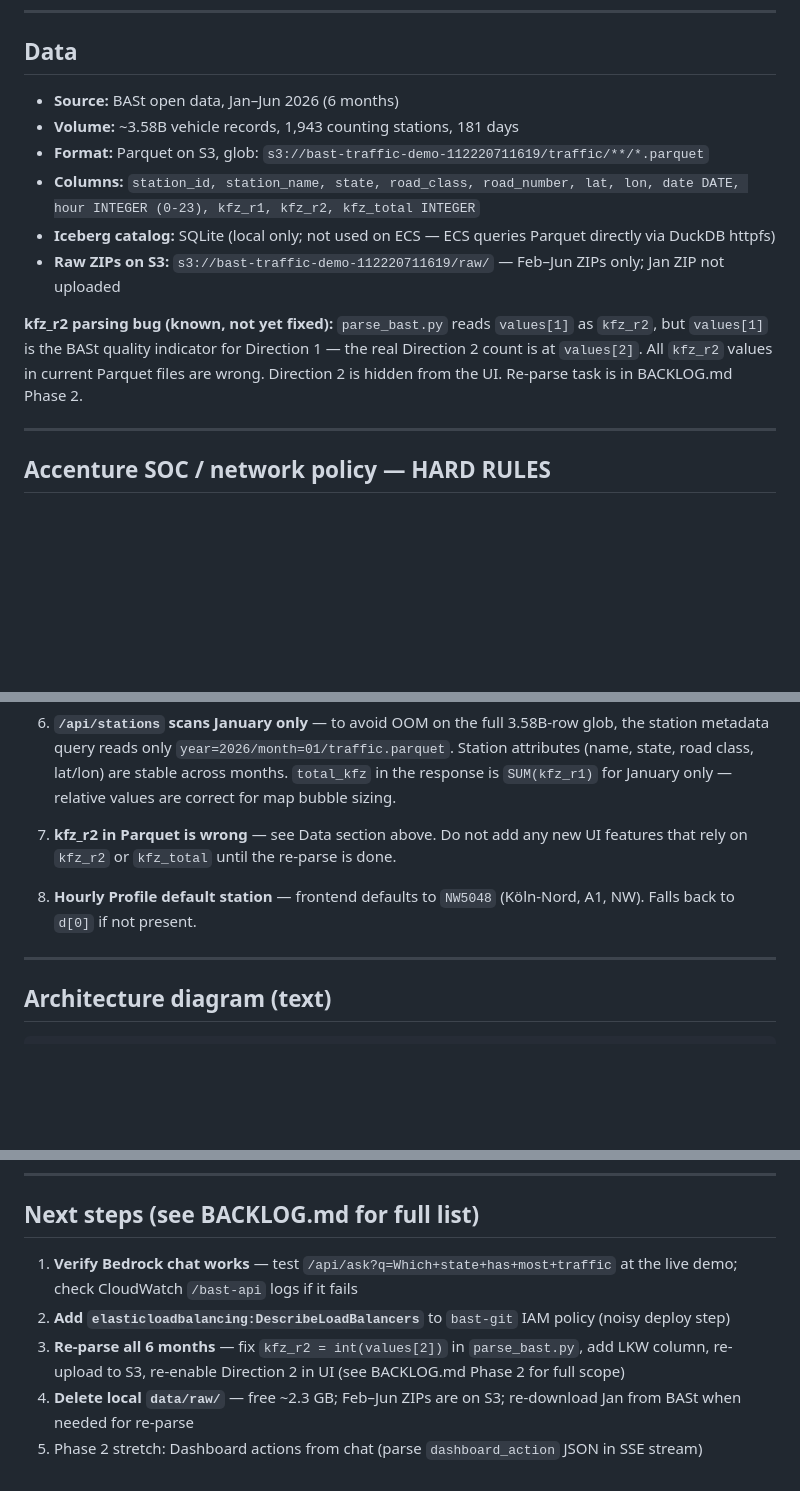
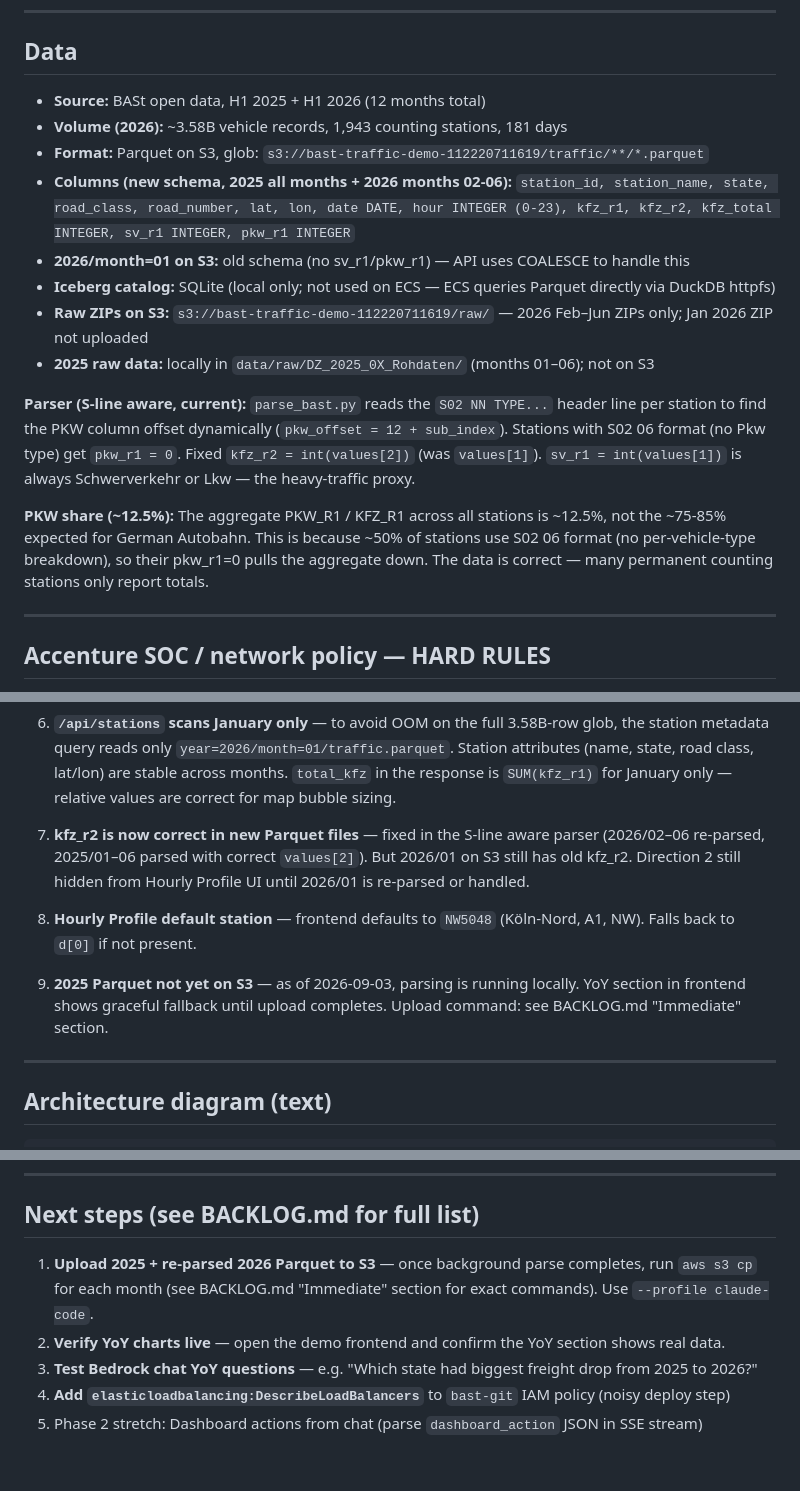
Before and after one commit to YonaPaproth/bast-traffic-demo, a Markdown page: CLAUDE.md, 3 parts joined by grey strips. GitHub-like rendering; blank space fills up the shorter version.

```diff
--- a/CLAUDE.md
+++ b/CLAUDE.md
@@ -84,14 +86,18 @@ data: {"type":"done"}
 
 ## Data
 
-- **Source:** BASt open data, Jan–Jun 2026 (6 months)
-- **Volume:** ~3.58B vehicle records, 1,943 counting stations, 181 days
+- **Source:** BASt open data, H1 2025 + H1 2026 (12 months total)
+- **Volume (2026):** ~3.58B vehicle records, 1,943 counting stations, 181 days
 - **Format:** Parquet on S3, glob: `s3://bast-traffic-demo-112220711619/traffic/**/*.parquet`
-- **Columns:** `station_id, station_name, state, road_class, road_number, lat, lon, date DATE, hour INTEGER (0-23), kfz_r1, kfz_r2, kfz_total INTEGER`
+- **Columns (new schema, 2025 all months + 2026 months 02-06):** `station_id, station_name, state, road_class, road_number, lat, lon, date DATE, hour INTEGER (0-23), kfz_r1, kfz_r2, kfz_total INTEGER, sv_r1 INTEGER, pkw_r1 INTEGER`
+- **2026/month=01 on S3:** old schema (no sv_r1/pkw_r1) — API uses COALESCE to handle this
 - **Iceberg catalog:** SQLite (local only; not used on ECS — ECS queries Parquet directly via DuckDB httpfs)
-- **Raw ZIPs on S3:** `s3://bast-traffic-demo-112220711619/raw/` — Feb–Jun ZIPs only; Jan ZIP not uploaded
+- **Raw ZIPs on S3:** `s3://bast-traffic-demo-112220711619/raw/` — 2026 Feb–Jun ZIPs only; Jan 2026 ZIP not uploaded
+- **2025 raw data:** locally in `data/raw/DZ_2025_0X_Rohdaten/` (months 01–06); not on S3
 
-**kfz_r2 parsing bug (known, not yet fixed):** `parse_bast.py` reads `values[1]` as `kfz_r2`, but `values[1]` is the BASt quality indicator for Direction 1 — the real Direction 2 count is at `values[2]`. All `kfz_r2` values in current Parquet files are wrong. Direction 2 is hidden from the UI. Re-parse task is in BACKLOG.md Phase 2.
+**Parser (S-line aware, current):** `parse_bast.py` reads the `S02 NN TYPE...` header line per station to find the PKW column offset dynamically (`pkw_offset = 12 + sub_index`). Stations with S02 06 format (no Pkw type) get `pkw_r1 = 0`. Fixed `kfz_r2 = int(values[2])` (was `values[1]`). `sv_r1 = int(values[1])` is always Schwerverkehr or Lkw — the heavy-traffic proxy.
+
+**PKW share (~12.5%):** The aggregate PKW_R1 / KFZ_R1 across all stations is ~12.5%, not the ~75-85% expected for German Autobahn. This is because ~50% of stations use S02 06 format (no per-vehicle-type breakdown), so their pkw_r1=0 pulls the aggregate down. The data is correct — many permanent counting stations only report totals.
 
 ---
 
@@ -125,9 +131,11 @@ On 2026-09-01, the Accenture Security Operations Center (ASOC) isolated this wor
 
 6. **`/api/stations` scans January only** — to avoid OOM on the full 3.58B-row glob, the station metadata query reads only `year=2026/month=01/traffic.parquet`. Station attributes (name, state, road class, lat/lon) are stable across months. `total_kfz` in the response is `SUM(kfz_r1)` for January only — relative values are correct for map bubble sizing.
 
-7. **kfz_r2 in Parquet is wrong** — see Data section above. Do not add any new UI features that rely on `kfz_r2` or `kfz_total` until the re-parse is done.
+7. **kfz_r2 is now correct in new Parquet files** — fixed in the S-line aware parser (2026/02–06 re-parsed, 2025/01–06 parsed with correct `values[2]`). But 2026/01 on S3 still has old kfz_r2. Direction 2 still hidden from Hourly Profile UI until 2026/01 is re-parsed or handled.
 
 8. **Hourly Profile default station** — frontend defaults to `NW5048` (Köln-Nord, A1, NW). Falls back to `d[0]` if not present.
+
+9. **2025 Parquet not yet on S3** — as of 2026-09-03, parsing is running locally. YoY section in frontend shows graceful fallback until upload completes. Upload command: see BACKLOG.md "Immediate" section.
 
 ---
 
@@ -152,8 +160,8 @@ BASt CSV/ZIP → parse_bast.py → Parquet on S3 (Iceberg v2 format)
 
 ## Next steps (see BACKLOG.md for full list)
 
-1. **Verify Bedrock chat works** — test `/api/ask?q=Which+state+has+most+traffic` at the live demo; check CloudWatch `/bast-api` logs if it fails
-2. **Add `elasticloadbalancing:DescribeLoadBalancers`** to `bast-git` IAM policy (noisy deploy step)
-3. **Re-parse all 6 months** — fix `kfz_r2 = int(values[2])` in `parse_bast.py`, add LKW column, re-upload to S3, re-enable Direction 2 in UI (see BACKLOG.md Phase 2 for full scope)
-4. **Delete local `data/raw/`** — free ~2.3 GB; Feb–Jun ZIPs are on S3; re-download Jan from BASt when needed for re-parse
+1. **Upload 2025 + re-parsed 2026 Parquet to S3** — once background parse completes, run `aws s3 cp` for each month (see BACKLOG.md "Immediate" section for exact commands). Use `--profile claude-code`.
+2. **Verify YoY charts live** — open the demo frontend and confirm the YoY section shows real data.
+3. **Test Bedrock chat YoY questions** — e.g. "Which state had biggest freight drop from 2025 to 2026?"
+4. **Add `elasticloadbalancing:DescribeLoadBalancers`** to `bast-git` IAM policy (noisy deploy step)
 5. Phase 2 stretch: Dashboard actions from chat (parse `dashboard_action` JSON in SSE stream)
```
Also changed, not shown: other parts of CLAUDE.md (+2 -0 lines), BACKLOG.md (+59 -76 lines).
